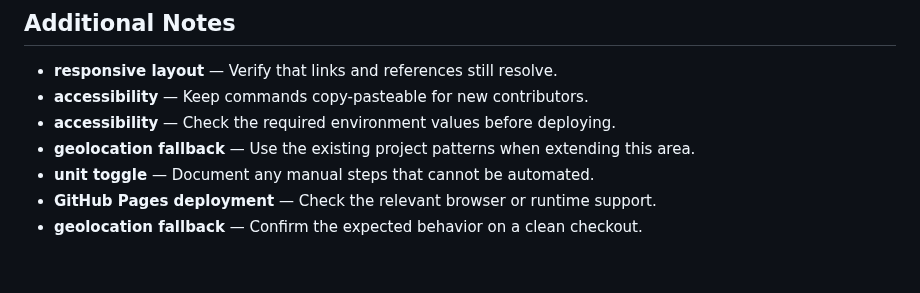
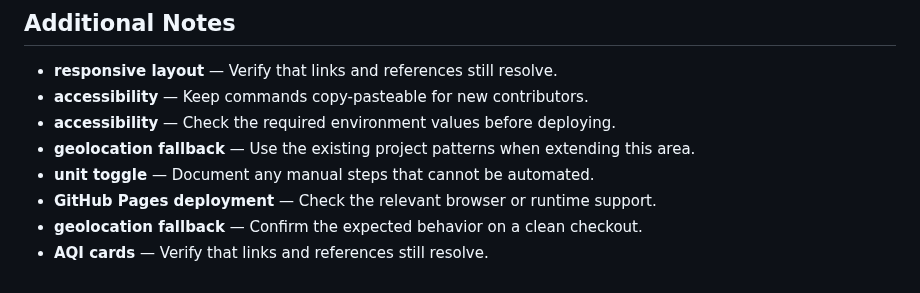
Before and after one commit to Sid2169/aero, a Markdown page: README.md, the part around the change. Drawn GitHub-style.

Commit message:
Document AQI cards notes

```diff
--- a/README.md
+++ b/README.md
@@ -273,3 +273,4 @@ If you found this useful, consider giving it a ⭐
 - **unit toggle** — Document any manual steps that cannot be automated.
 - **GitHub Pages deployment** — Check the relevant browser or runtime support.
 - **geolocation fallback** — Confirm the expected behavior on a clean checkout.
+- **AQI cards** — Verify that links and references still resolve.
```
